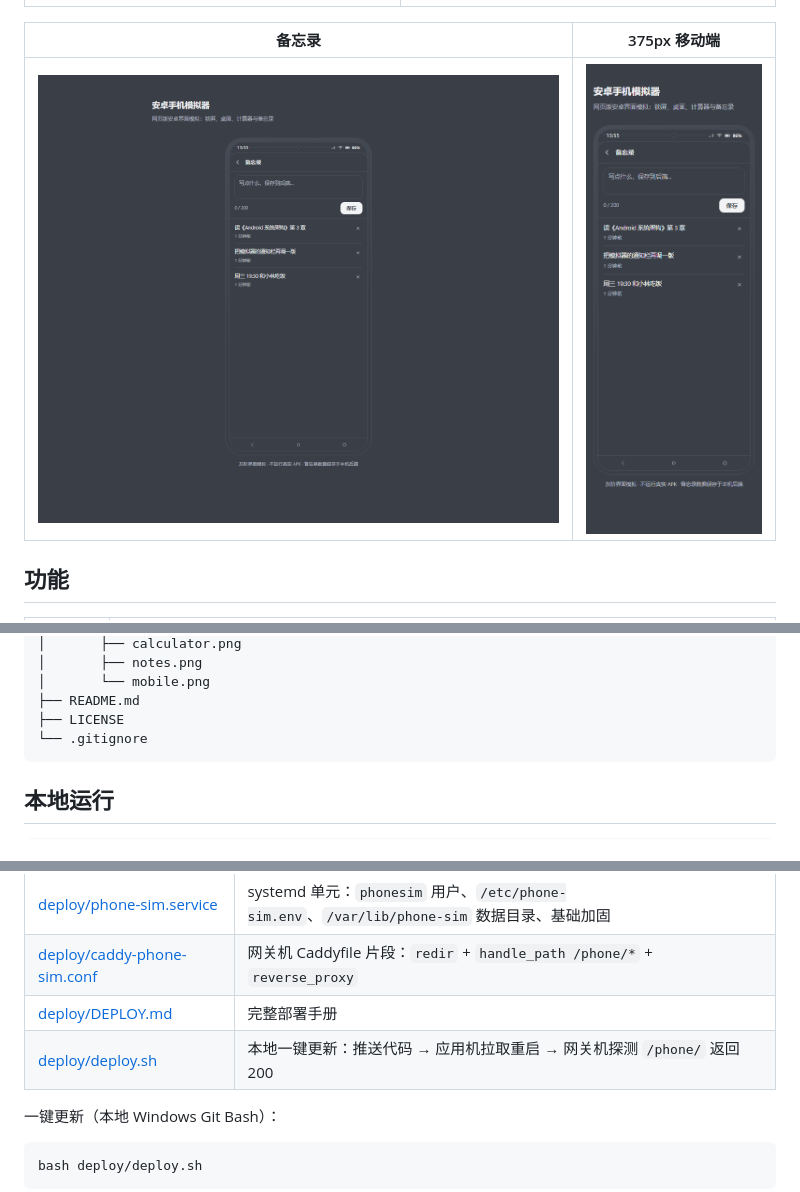
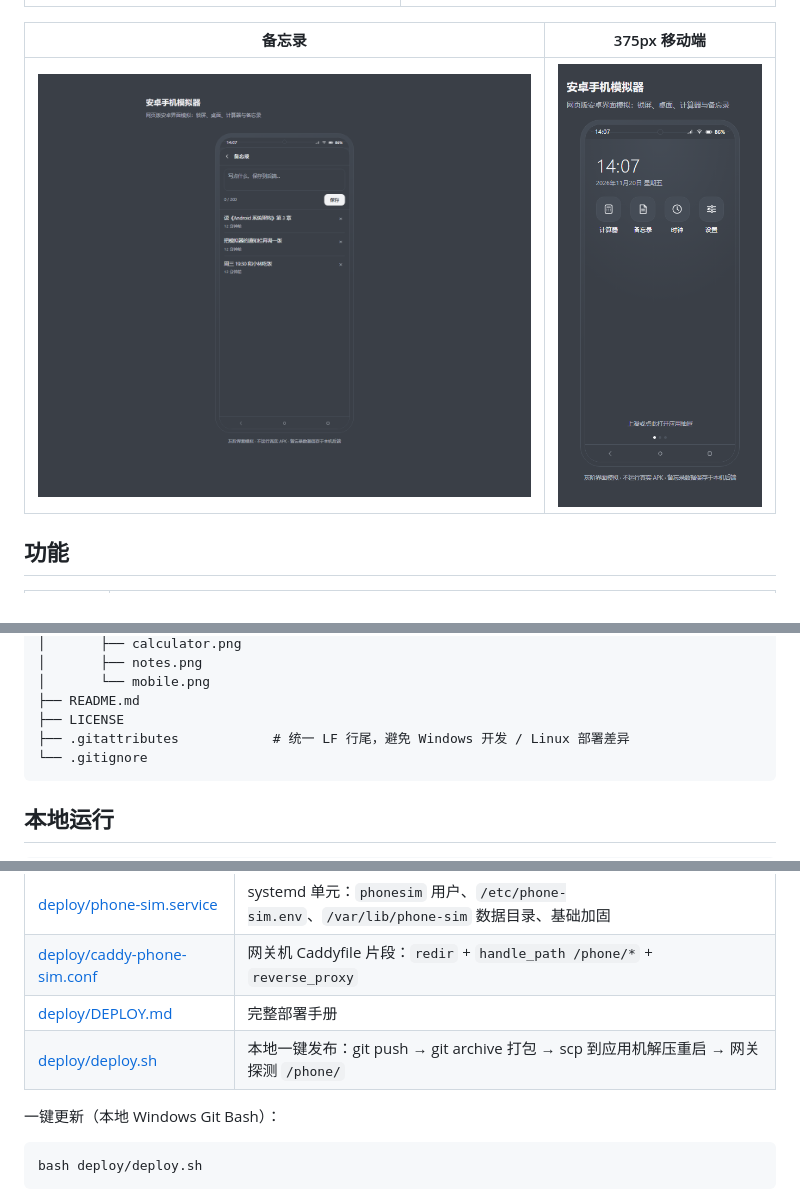
Before and after one commit to wzqfwanj/phone-sim, a Markdown page: README.md, 3 parts joined by grey strips. Rendered like a GitHub page; pictures changed too: docs/screenshots/mobile.png, docs/screenshots/notes.png.

````diff
--- a/README.md
+++ b/README.md
@@ -68,6 +68,7 @@ phone-sim/
 │       └── mobile.png
 ├── README.md
 ├── LICENSE
+├── .gitattributes            # 统一 LF 行尾，避免 Windows 开发 / Linux 部署差异
 └── .gitignore
 ```
 
@@ -148,7 +149,7 @@ python -m unittest discover -s tests -v
 | [deploy/phone-sim.service](deploy/phone-sim.service) | systemd 单元：`phonesim` 用户、`/etc/phone-sim.env`、`/var/lib/phone-sim` 数据目录、基础加固 |
 | [deploy/caddy-phone-sim.conf](deploy/caddy-phone-sim.conf) | 网关机 Caddyfile 片段：`redir` + `handle_path /phone/*` + `reverse_proxy` |
 | [deploy/DEPLOY.md](deploy/DEPLOY.md) | 完整部署手册 |
-| [deploy/deploy.sh](deploy/deploy.sh) | 本地一键更新：推送代码 → 应用机拉取重启 → 网关机探测 `/phone/` 返回 200 |
+| [deploy/deploy.sh](deploy/deploy.sh) | 本地一键发布：git push → git archive 打包 → scp 到应用机解压重启 → 网关探测 `/phone/` |
 
 一键更新（本地 Windows Git Bash）：
 
````
Also changed, not shown: deploy/DEPLOY.md (+74 -34 lines), docs/screenshots/calculator.png, docs/screenshots/home.png, 5 other files.
